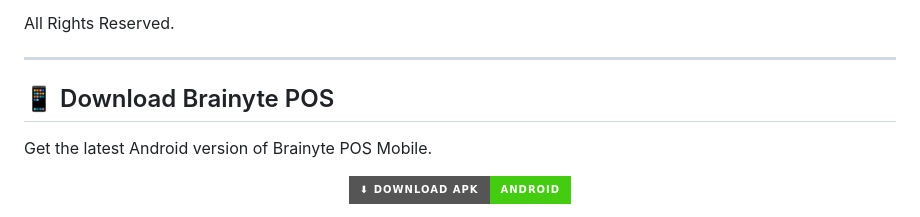
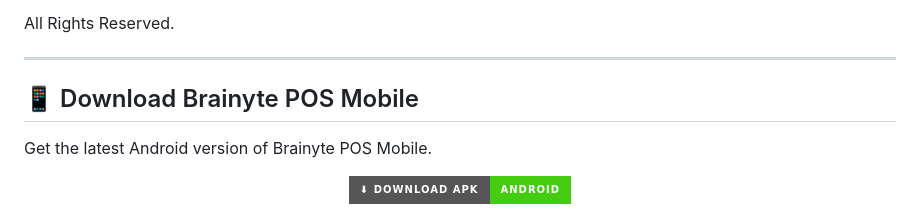
Before and after one commit to Wells-Interactive/brainyte-pos-mobile, a Markdown page: README.md, the part around the change. GitHub-like rendering; badges without logos.

```diff
--- a/README.md
+++ b/README.md
@@ -120,7 +120,7 @@ All Rights Reserved.
 
 <p align="center">
 
-## 📱 Download Brainyte POS
+## 📱 Download Brainyte POS Mobile
 
 Get the latest Android version of Brainyte POS Mobile.
 
```
